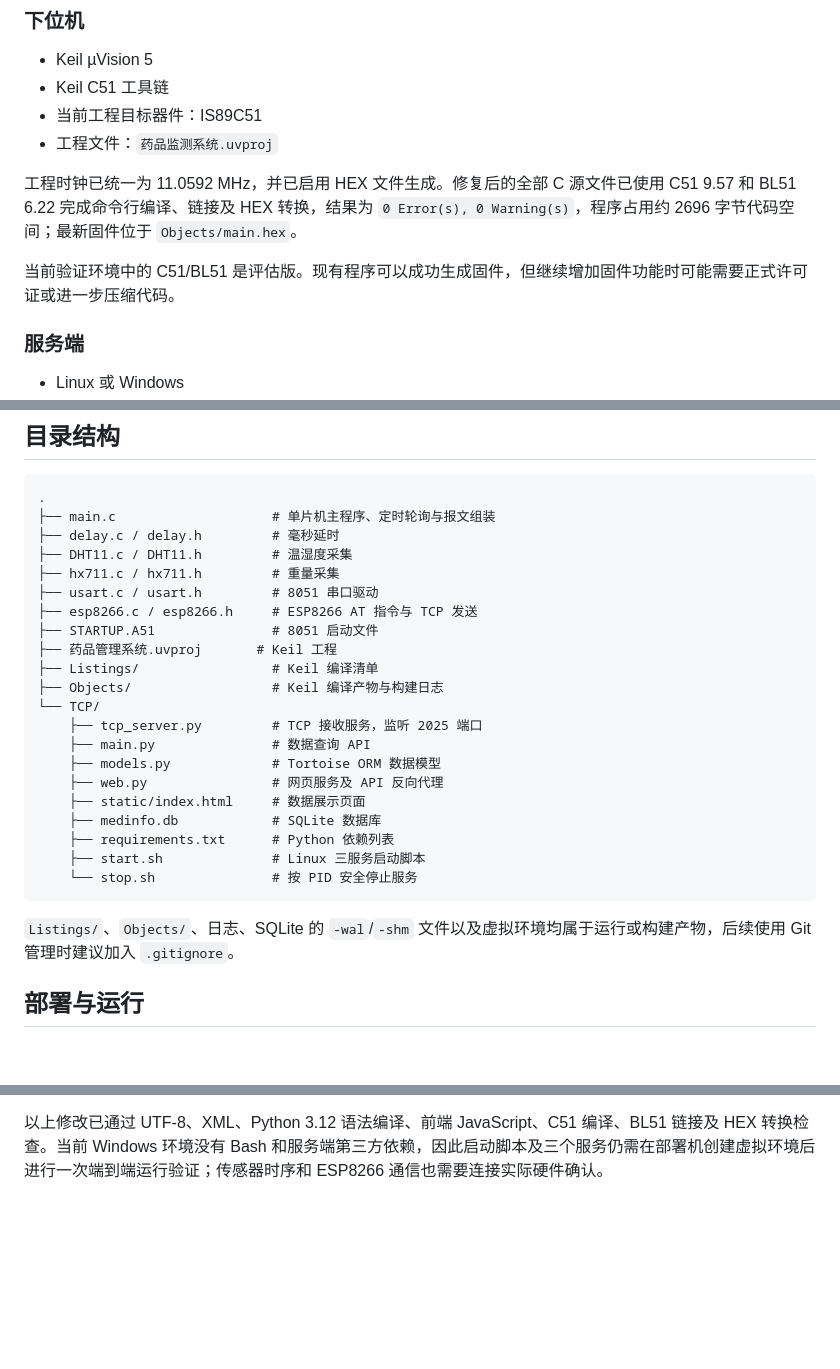
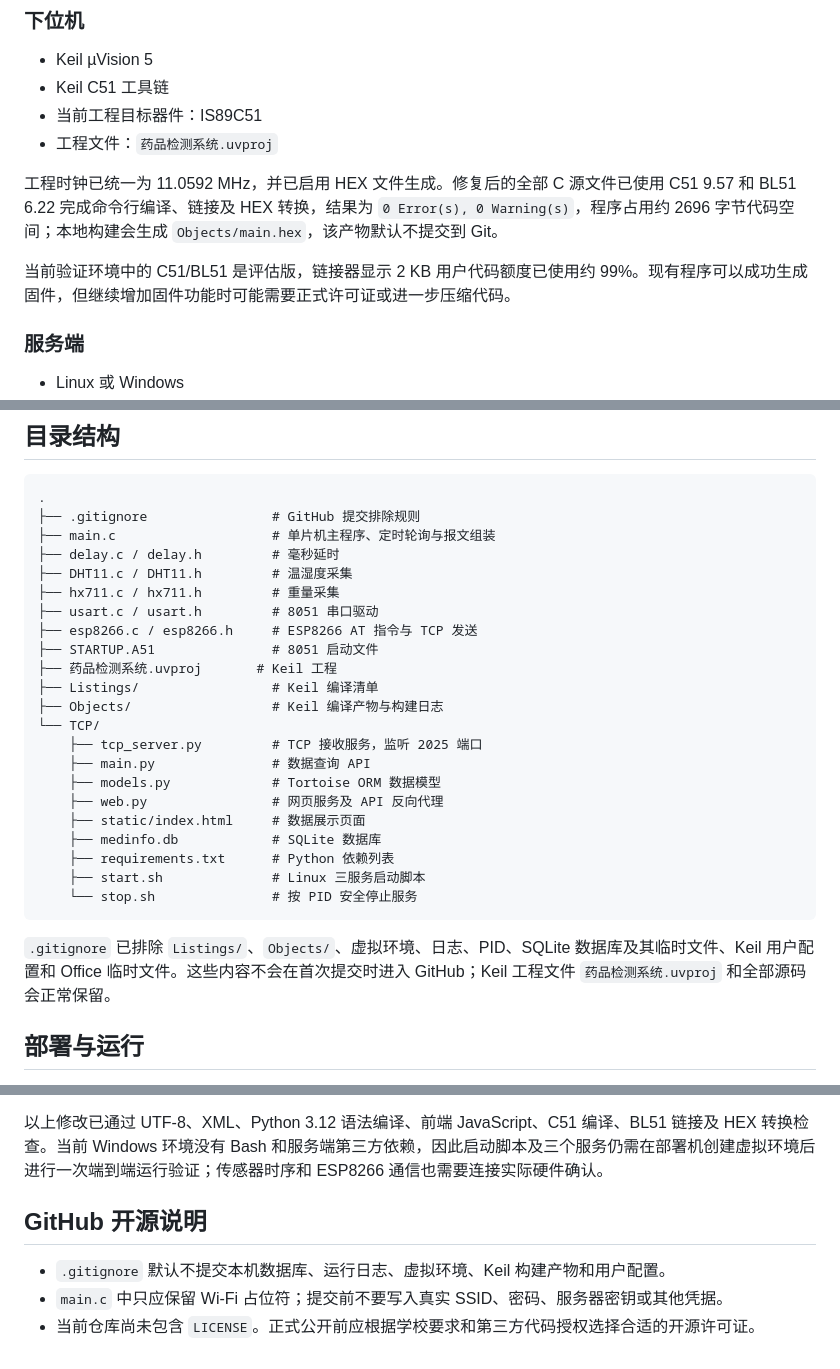
Before and after one commit to chotohi/Medicine_monitoring_System, a Markdown page: README.md, 3 parts joined by grey strips. GitHub-like rendering; blank space fills up the shorter version.

````diff
--- a/README.md
+++ b/README.md
@@ -53,11 +53,11 @@ flowchart LR
 - Keil µVision 5
 - Keil C51 工具链
 - 当前工程目标器件：IS89C51
-- 工程文件：`药品监测系统.uvproj`
+- 工程文件：`药品检测系统.uvproj`
 
-工程时钟已统一为 11.0592 MHz，并已启用 HEX 文件生成。修复后的全部 C 源文件已使用 C51 9.57 和 BL51 6.22 完成命令行编译、链接及 HEX 转换，结果为 `0 Error(s), 0 Warning(s)`，程序占用约 2696 字节代码空间；最新固件位于 `Objects/main.hex`。
+工程时钟已统一为 11.0592 MHz，并已启用 HEX 文件生成。修复后的全部 C 源文件已使用 C51 9.57 和 BL51 6.22 完成命令行编译、链接及 HEX 转换，结果为 `0 Error(s), 0 Warning(s)`，程序占用约 2696 字节代码空间；本地构建会生成 `Objects/main.hex`，该产物默认不提交到 Git。
 
-当前验证环境中的 C51/BL51 是评估版。现有程序可以成功生成固件，但继续增加固件功能时可能需要正式许可证或进一步压缩代码。
+当前验证环境中的 C51/BL51 是评估版，链接器显示 2 KB 用户代码额度已使用约 99%。现有程序可以成功生成固件，但继续增加固件功能时可能需要正式许可证或进一步压缩代码。
 
 ### 服务端
 
@@ -79,6 +79,7 @@ python -m pip install -r requirements.txt
 
 ```text
 .
+├── .gitignore                # GitHub 提交排除规则
 ├── main.c                    # 单片机主程序、定时轮询与报文组装
 ├── delay.c / delay.h         # 毫秒延时
 ├── DHT11.c / DHT11.h         # 温湿度采集
@@ -86,7 +87,7 @@ python -m pip install -r requirements.txt
 ├── usart.c / usart.h         # 8051 串口驱动
 ├── esp8266.c / esp8266.h     # ESP8266 AT 指令与 TCP 发送
 ├── STARTUP.A51               # 8051 启动文件
-├── 药品管理系统.uvproj       # Keil 工程
+├── 药品检测系统.uvproj       # Keil 工程
 ├── Listings/                 # Keil 编译清单
 ├── Objects/                  # Keil 编译产物与构建日志
 └── TCP/
@@ -101,7 +102,7 @@ python -m pip install -r requirements.txt
     └── stop.sh               # 按 PID 安全停止服务
 ```
 
-`Listings/`、`Objects/`、日志、SQLite 的 `-wal`/`-shm` 文件以及虚拟环境均属于运行或构建产物，后续使用 Git 管理时建议加入 `.gitignore`。
+`.gitignore` 已排除 `Listings/`、`Objects/`、虚拟环境、日志、PID、SQLite 数据库及其临时文件、Keil 用户配置和 Office 临时文件。这些内容不会在首次提交时进入 GitHub；Keil 工程文件 `药品检测系统.uvproj` 和全部源码会正常保留。
 
 ## 部署与运行
 
@@ -259,3 +260,9 @@ curl http://127.0.0.1:8079/meds
 - DHT11 读取增加了阶段超时和校验，返回整数温湿度字节，失败时不会上报无效数据。
 
 以上修改已通过 UTF-8、XML、Python 3.12 语法编译、前端 JavaScript、C51 编译、BL51 链接及 HEX 转换检查。当前 Windows 环境没有 Bash 和服务端第三方依赖，因此启动脚本及三个服务仍需在部署机创建虚拟环境后进行一次端到端运行验证；传感器时序和 ESP8266 通信也需要连接实际硬件确认。
+
+## GitHub 开源说明
+
+- `.gitignore` 默认不提交本机数据库、运行日志、虚拟环境、Keil 构建产物和用户配置。
+- `main.c` 中只应保留 Wi-Fi 占位符；提交前不要写入真实 SSID、密码、服务器密钥或其他凭据。
+- 当前仓库尚未包含 `LICENSE`。正式公开前应根据学校要求和第三方代码授权选择合适的开源许可证。
````
Also changed, not shown: other parts of README.md (+1 -1 lines).
